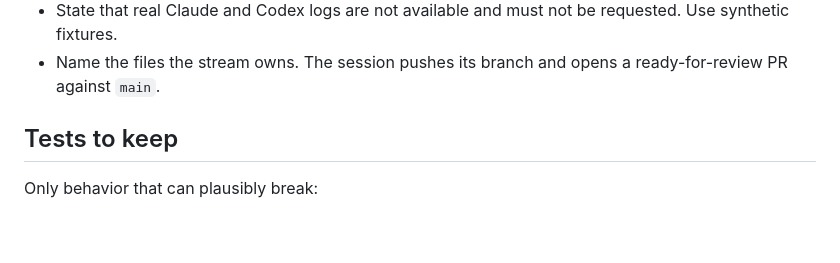
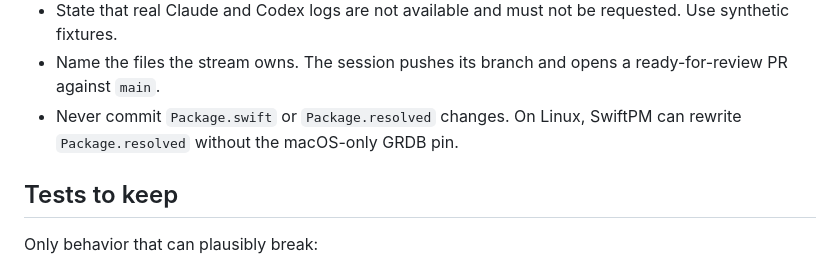
Before and after one commit to Little-AI-Company/little-limits, a Markdown page: docs/USAGE-ANALYTICS-PLAN.md, the part around the change. Drawn GitHub-style; blank space fills up the shorter version.

Commit message:
docs: keep cloud sessions from committing package manifest changes

```diff
--- a/docs/USAGE-ANALYTICS-PLAN.md
+++ b/docs/USAGE-ANALYTICS-PLAN.md
@@ -305,6 +305,7 @@ Rules for every cloud brief:
 - State that the session runs Linux, and name the exact checks: `swift build --target UsageHistory` and `swift test`.
 - State that real Claude and Codex logs are not available and must not be requested. Use synthetic fixtures.
 - Name the files the stream owns. The session pushes its branch and opens a ready-for-review PR against `main`.
+- Never commit `Package.swift` or `Package.resolved` changes. On Linux, SwiftPM can rewrite `Package.resolved` without the macOS-only GRDB pin.
 
 ## Tests to keep
 
```
